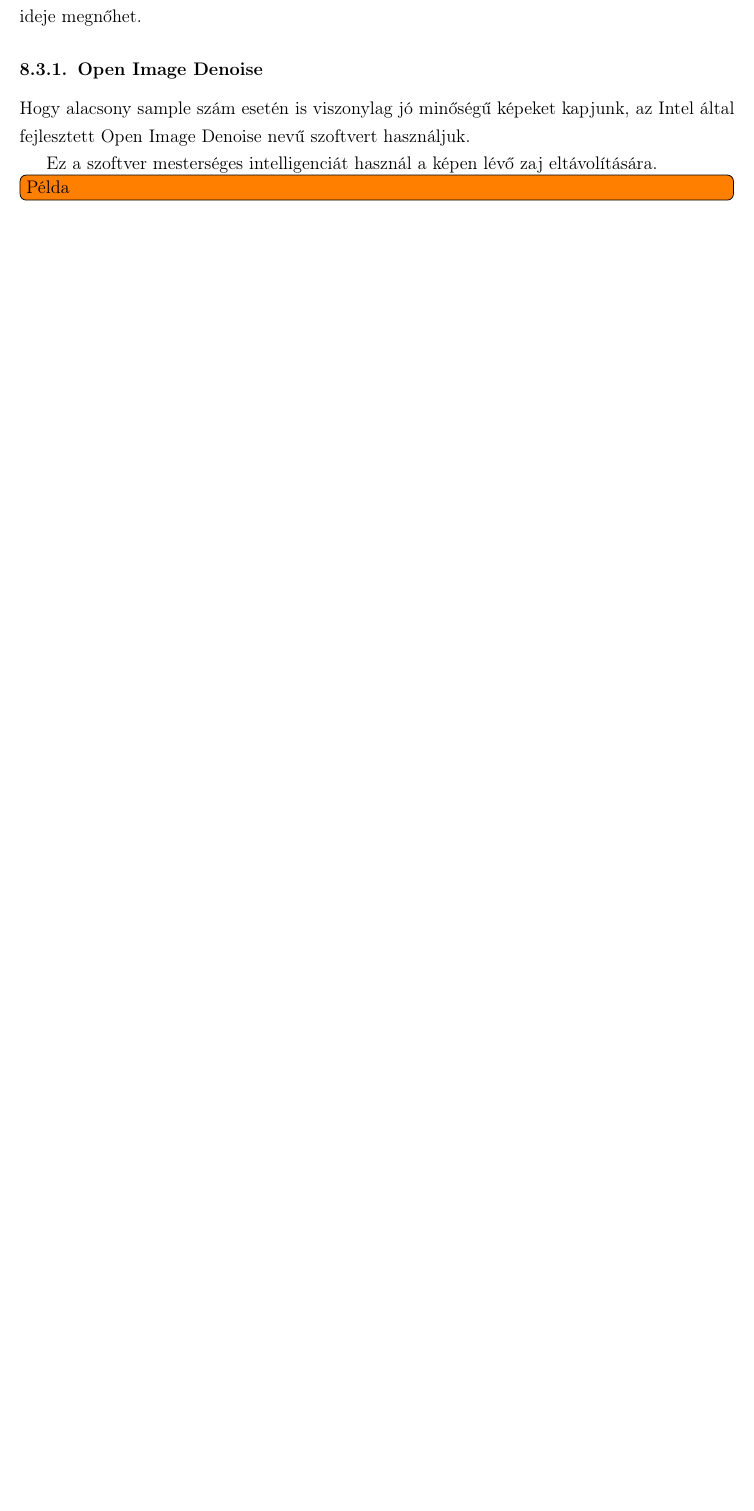
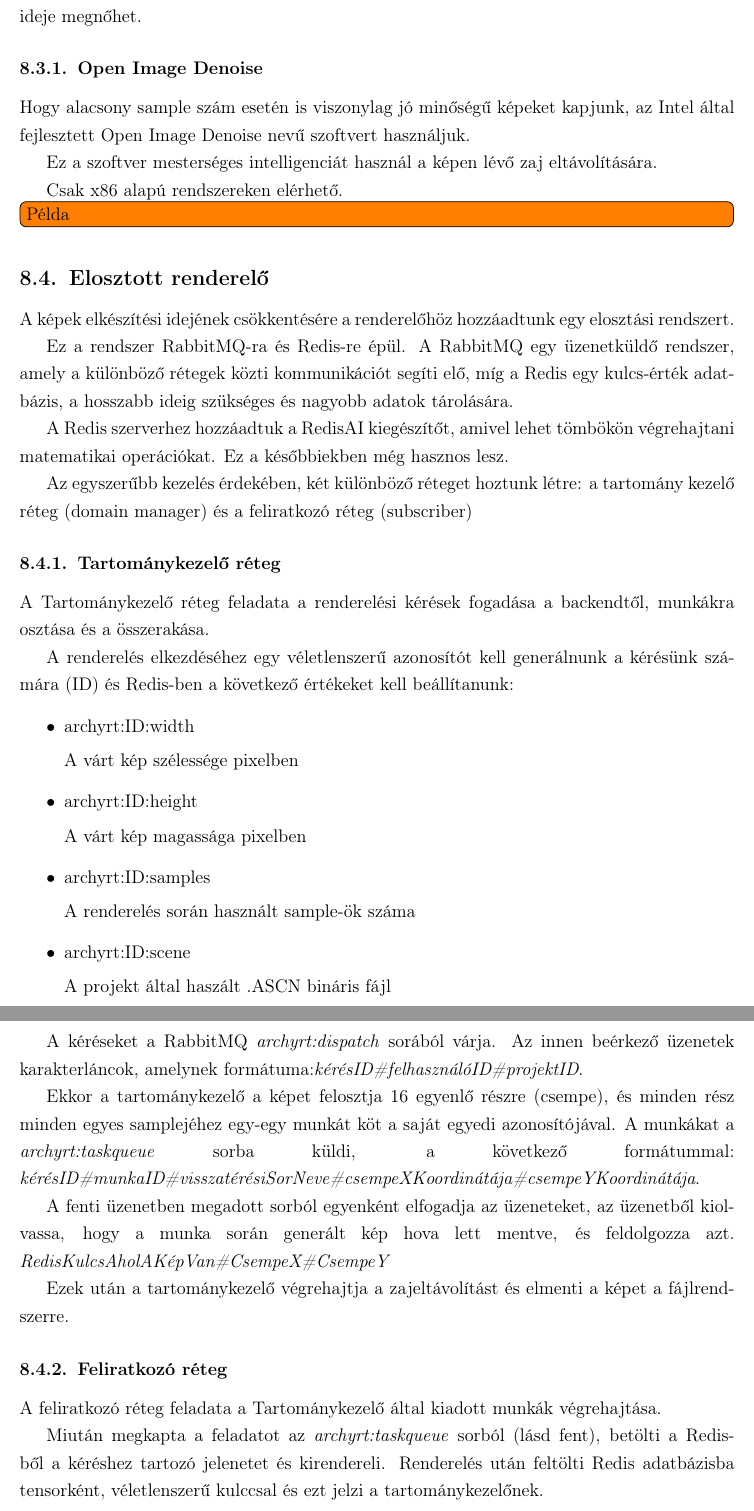
Before and after one commit to Texyfore/Archytex, a LaTeX document (docs/main.tex, which reads docs/parts/developer-documentation/ray-tracer/section-Ray-tracer.tex): part of page 43 of 45 before the commit and two parts of pages 43 and 44 of 46 after it, the two joined at a grey line, cut so that both start at the same text, the shorter picture padded with empty space. Compiled offline with pdfLaTeX.

Commit message:
Raytracer

```diff
--- a/docs/parts/developer-documentation/ray-tracer/section-Ray-tracer.tex
+++ b/docs/parts/developer-documentation/ray-tracer/section-Ray-tracer.tex
@@ -50,4 +50,49 @@ Hogy alacsony sample szám esetén is viszonylag jó minőségű képeket kapjun
 
 Ez a szoftver mesterséges intelligenciát használ a képen lévő zaj eltávolítására.
 
+Csak x86 alapú rendszereken elérhető.
+
 \todo[inline]{Példa}
+
+\subsection{Elosztott renderelő}
+
+A képek elkészítési idejének csökkentésére a renderelőhöz hozzáadtunk egy elosztási rendszert.
+
+Ez a rendszer RabbitMQ-ra és Redis-re épül. A RabbitMQ egy üzenetküldő rendszer, amely a különböző rétegek közti kommunikációt segíti elő, míg a Redis egy kulcs-érték adatbázis, a hosszabb ideig szükséges és nagyobb adatok tárolására.
+
+A Redis szerverhez hozzáadtuk a RedisAI kiegészítőt, amivel lehet tömbökön végrehajtani matematikai operációkat. Ez a későbbiekben még hasznos lesz.
+
+Az egyszerűbb kezelés érdekében, két különböző réteget hoztunk létre: a tartomány kezelő réteg (domain manager) és a feliratkozó réteg (subscriber)
+
+\subsubsection{Tartománykezelő réteg}
+A Tartománykezelő réteg feladata a renderelési kérések fogadása a backendtől, munkákra osztása és a összerakása.
+
+A renderelés elkezdéséhez egy véletlenszerű azonosítót kell generálnunk a kérésünk számára (ID) és Redis-ben a következő értékeket kell beállítanunk:
+
+\begin{itemize}
+    \item archyrt:ID:width
+
+    A várt kép szélessége pixelben
+    \item archyrt:ID:height
+
+    A várt kép magassága pixelben
+    \item archyrt:ID:samples
+
+    A renderelés során használt sample-ök száma
+    \item archyrt:ID:scene
+
+    A projekt által haszált .ASCN bináris fájl
+\end{itemize}
+
+A kéréseket a RabbitMQ \emph{archyrt:dispatch} sorából várja. Az innen beérkező üzenetek karakterláncok, amelynek formátuma:\emph{kérésID\#felhasználóID\#projektID}.
+
+Ekkor a tartománykezelő a képet felosztja 16 egyenlő részre (csempe), és minden rész minden egyes samplejéhez egy-egy munkát köt a saját egyedi azonosítójával. A munkákat a \emph{archyrt:taskqueue} sorba küldi, a következő formátummal:\linebreak\emph{kérésID\#munkaID\#visszatérésiSorNeve\#csempeXKoordinátája\#csempeYKoordinátája}.
+
+A fenti üzenetben megadott sorból egyenként elfogadja az üzeneteket, az üzenetből kiolvassa, hogy a munka során generált kép hova lett mentve, és feldolgozza azt.\linebreak \emph{RedisKulcsAholAKépVan\#CsempeX\#CsempeY}
+
+Ezek után a tartománykezelő végrehajtja a zajeltávolítást és elmenti a képet a fájlrendszerre.
+
+\subsubsection{Feliratkozó réteg}
+A feliratkozó réteg feladata a Tartománykezelő által kiadott munkák végrehajtása.
+
+Miután megkapta a feladatot az \emph{archyrt:taskqueue} sorból (lásd fent), betölti a Redis-ből a kéréshez tartozó jelenetet és kirendereli. Renderelés után feltölti Redis adatbázisba tensorként, véletlenszerű kulccsal és ezt jelzi a tartománykezelőnek.
```
